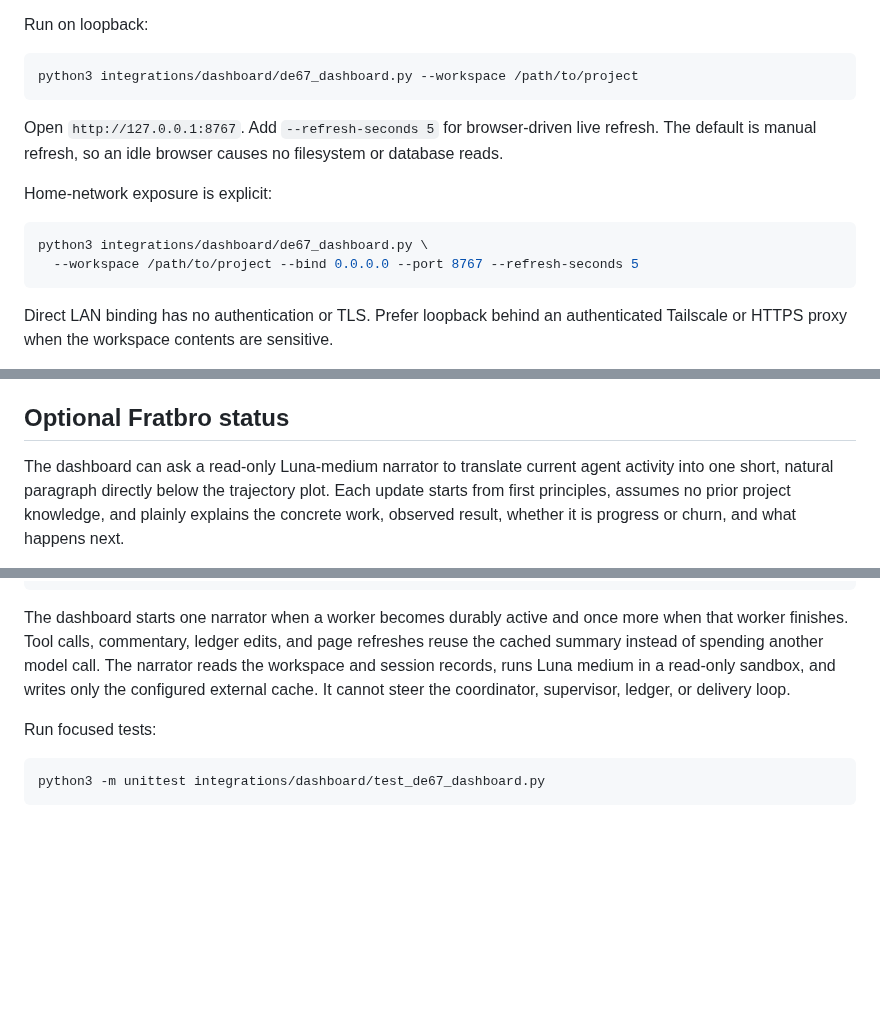
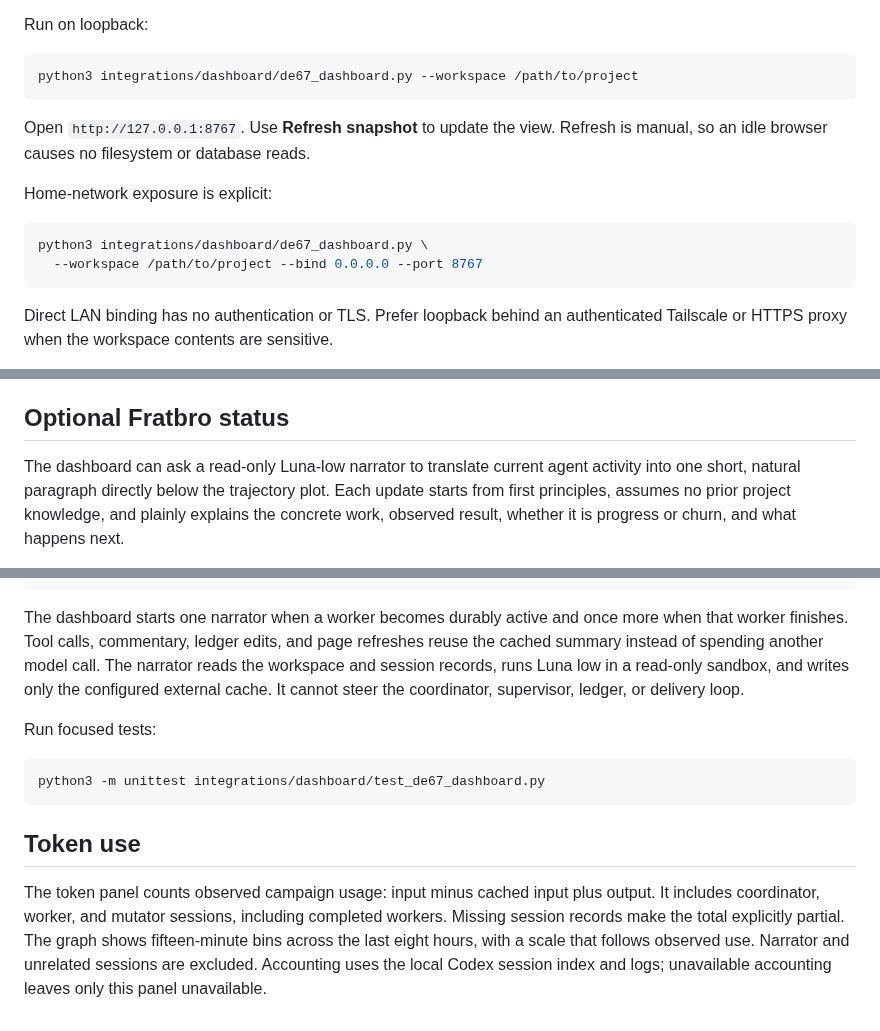
Before and after one commit to josihosi/de67, a Markdown page: integrations/dashboard/README.md, 3 parts joined by grey strips. Rendered like a GitHub page; blank space fills up the shorter version.

````diff
--- a/integrations/dashboard/README.md
+++ b/integrations/dashboard/README.md
@@ -10,14 +10,13 @@ Run on loopback:
 python3 integrations/dashboard/de67_dashboard.py --workspace /path/to/project
 ```
 
-Open `http://127.0.0.1:8767`. Add `--refresh-seconds 5` for browser-driven live refresh. The
-default is manual refresh, so an idle browser causes no filesystem or database reads.
+Open `http://127.0.0.1:8767`. Use **Refresh snapshot** to update the view. Refresh is manual, so an idle browser causes no filesystem or database reads.
 
 Home-network exposure is explicit:
 
 ```sh
 python3 integrations/dashboard/de67_dashboard.py \
-  --workspace /path/to/project --bind 0.0.0.0 --port 8767 --refresh-seconds 5
+  --workspace /path/to/project --bind 0.0.0.0 --port 8767
 ```
 
 Direct LAN binding has no authentication or TLS. Prefer loopback behind an authenticated Tailscale
@@ -48,7 +47,7 @@ along each spoke, and shows the sidecar's categorical trajectory observations wi
 
 ## Optional Fratbro status
 
-The dashboard can ask a read-only Luna-medium narrator to translate current agent activity into one
+The dashboard can ask a read-only Luna-low narrator to translate current agent activity into one
 short, natural paragraph directly below the trajectory plot. Each update starts from first
 principles, assumes no prior project knowledge, and plainly explains the concrete work, observed
 result, whether it is progress or churn, and what happens next.
@@ -68,7 +67,7 @@ python3 integrations/dashboard/de67_dashboard.py \
 The dashboard starts one narrator when a worker becomes durably active and once more when that
 worker finishes. Tool calls, commentary, ledger edits, and page refreshes reuse the cached summary
 instead of spending another model call. The narrator reads the workspace and session records, runs
-Luna medium in a read-only sandbox, and writes only the configured external cache. It cannot steer
+Luna low in a read-only sandbox, and writes only the configured external cache. It cannot steer
 the coordinator, supervisor, ledger, or delivery loop.
 
 Run focused tests:
@@ -76,3 +75,12 @@ Run focused tests:
 ```sh
 python3 -m unittest integrations/dashboard/test_de67_dashboard.py
 ```
+
+## Token use
+
+The token panel counts observed campaign usage: input minus cached input plus output.
+It includes coordinator, worker, and mutator sessions, including completed workers.
+Missing session records make the total explicitly partial. The graph shows fifteen-minute
+bins across the last eight hours, with a scale that follows observed use. Narrator and
+unrelated sessions are excluded. Accounting uses the local Codex session index and logs;
+unavailable accounting leaves only this panel unavailable.
````
Also changed, not shown: README.md (+1 -2 lines), docs/assets/dashboard-overview.png, 8 other files.
